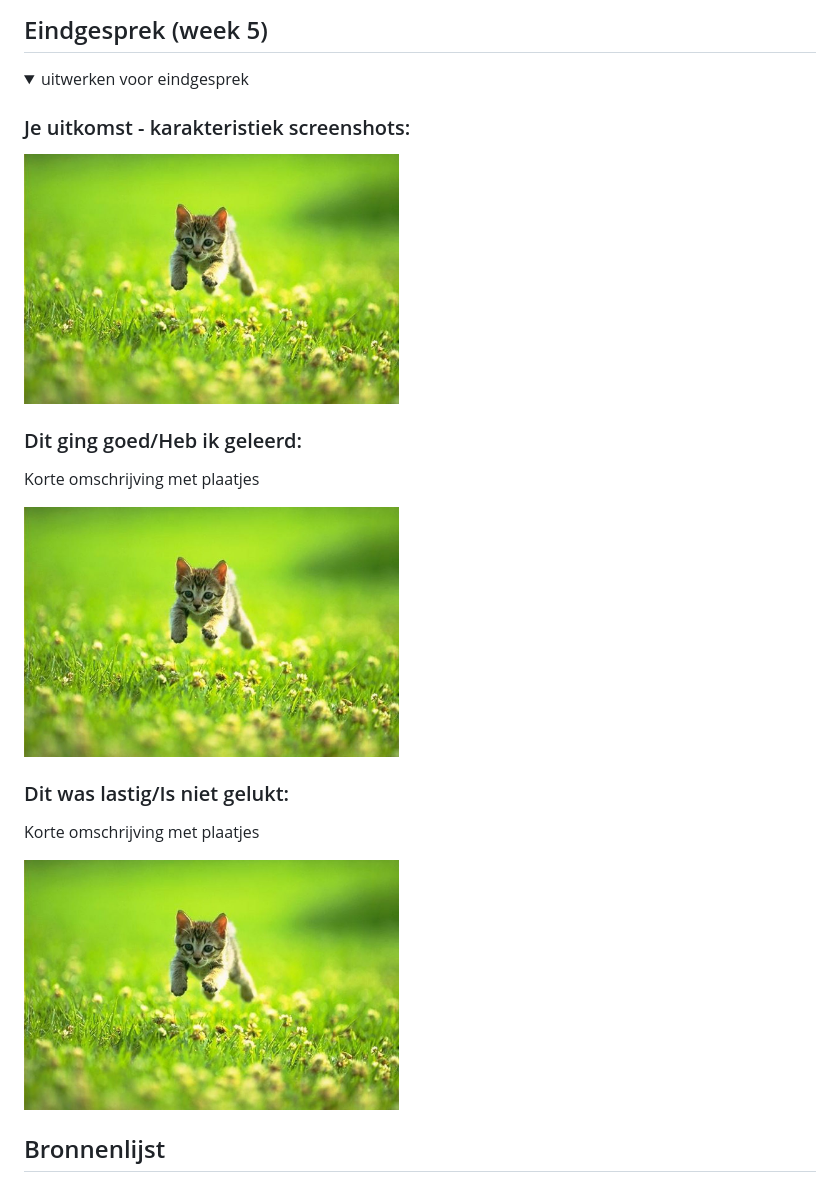
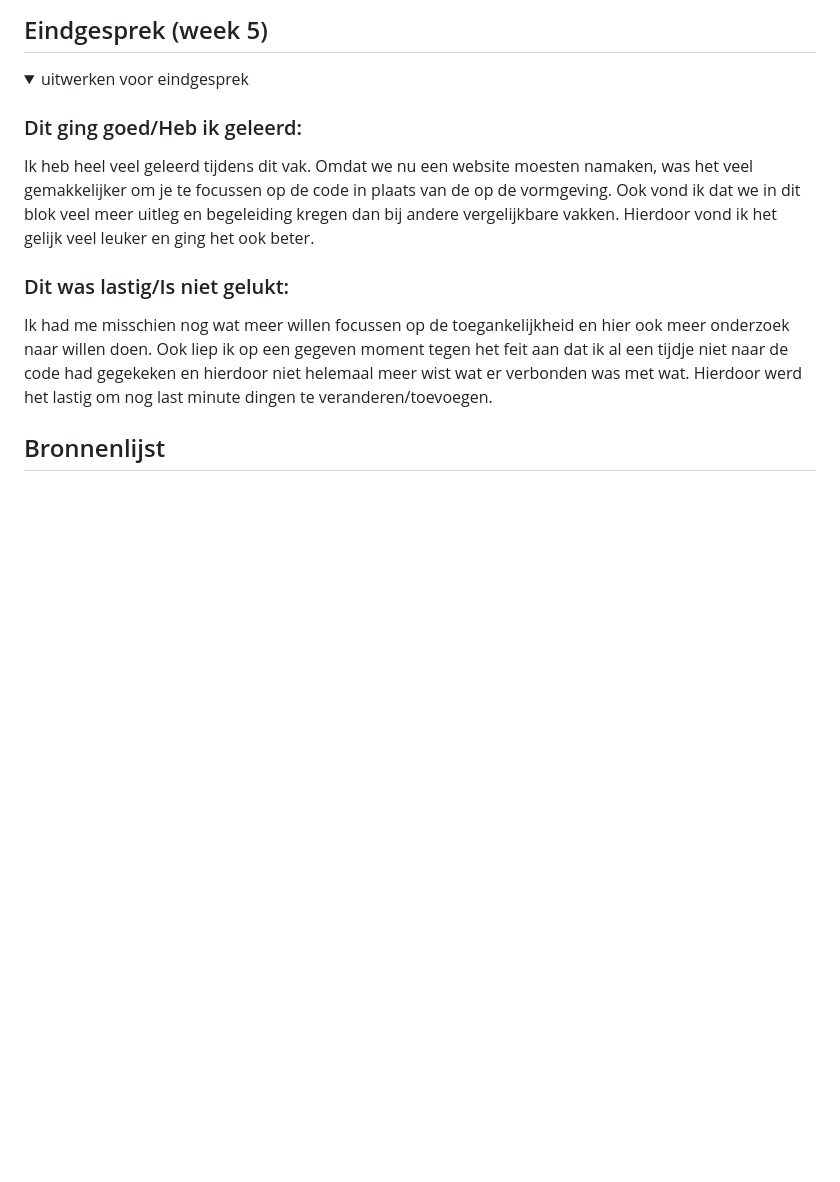
Before and after one commit to LoelaMeijer/FED, a Markdown page: README.md, the part around the change printed below. Rendered like a GitHub page; folded sections open; blank space fills up the shorter version.

```diff
--- a/README.md
+++ b/README.md
@@ -235,20 +231,13 @@ Nb. Door *open* toe te voegen aan een *details* element kun je deze standaard op
 <details>
   <summary>uitwerken voor eindgesprek</summary>
 
-  ### Je uitkomst - karakteristiek screenshots:
-  <img src="readme-images/dummy-plaatje.jpg" width="375px" alt="uitomst opdracht 1">
-
-
   ### Dit ging goed/Heb ik geleerd:
-  Korte omschrijving met plaatjes
-
-  <img src="readme-images/dummy-plaatje.jpg" width="375px" alt="top">
+  Ik heb heel veel geleerd tijdens dit vak. Omdat we nu een website moesten namaken, was het veel gemakkelijker om je te focussen op de code in plaats van de op de vormgeving. Ook vond ik dat we in dit blok veel meer uitleg en begeleiding kregen dan bij andere vergelijkbare vakken. Hierdoor vond ik het gelijk veel leuker en ging het ook beter.
 
 
   ### Dit was lastig/Is niet gelukt:
-  Korte omschrijving met plaatjes
+  Ik had me misschien nog wat meer willen focussen op de toegankelijkheid en hier ook meer onderzoek naar willen doen. Ook liep ik op een gegeven moment tegen het feit aan dat ik al een tijdje niet naar de code had gegekeken en hierdoor niet helemaal meer wist wat er verbonden was met wat. Hierdoor werd het lastig om nog last minute dingen te veranderen/toevoegen.
 
-  <img src="readme-images/dummy-plaatje.jpg" width="375px" alt="bummer">
 </details>
 
 
```
Also changed, not shown: other parts of README.md (+1 -5 lines).
